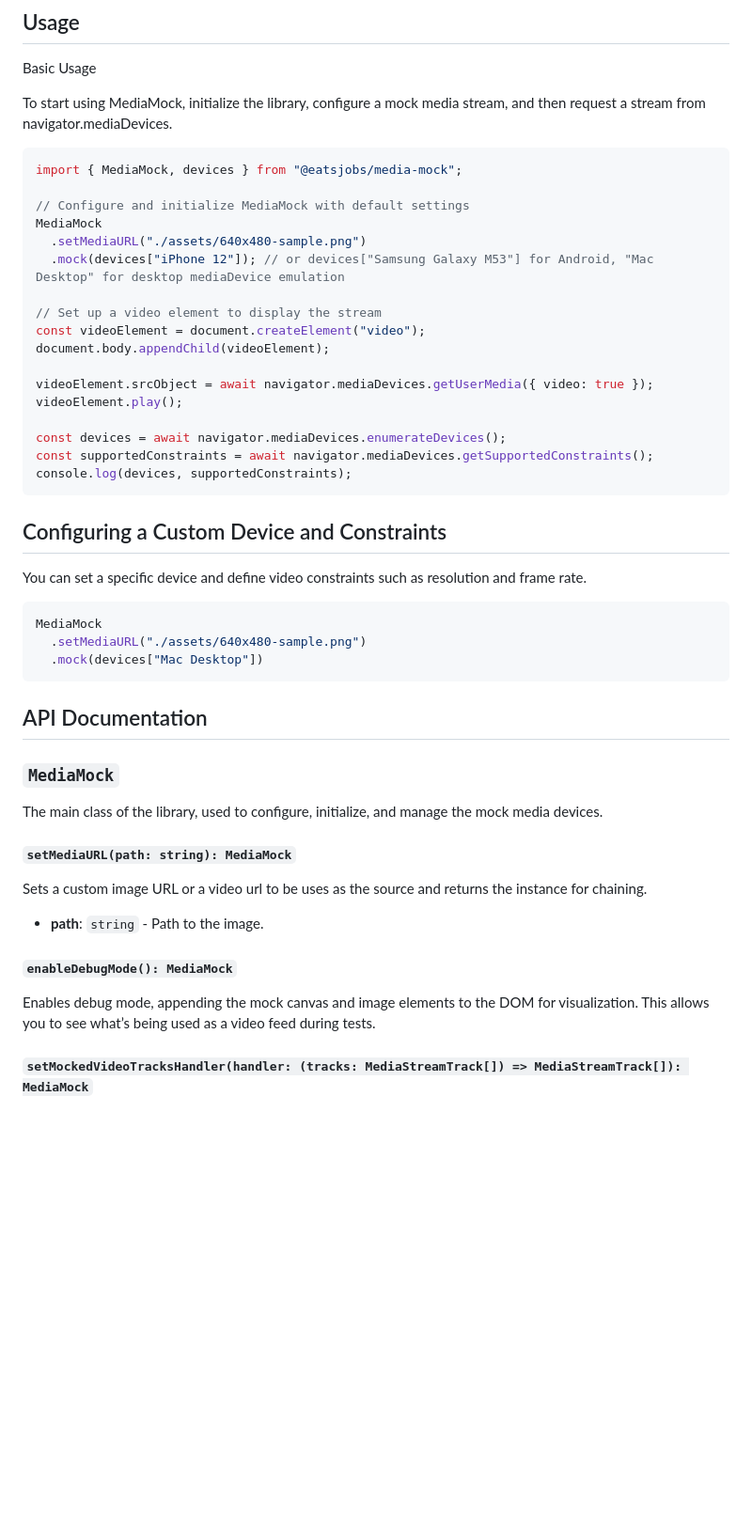
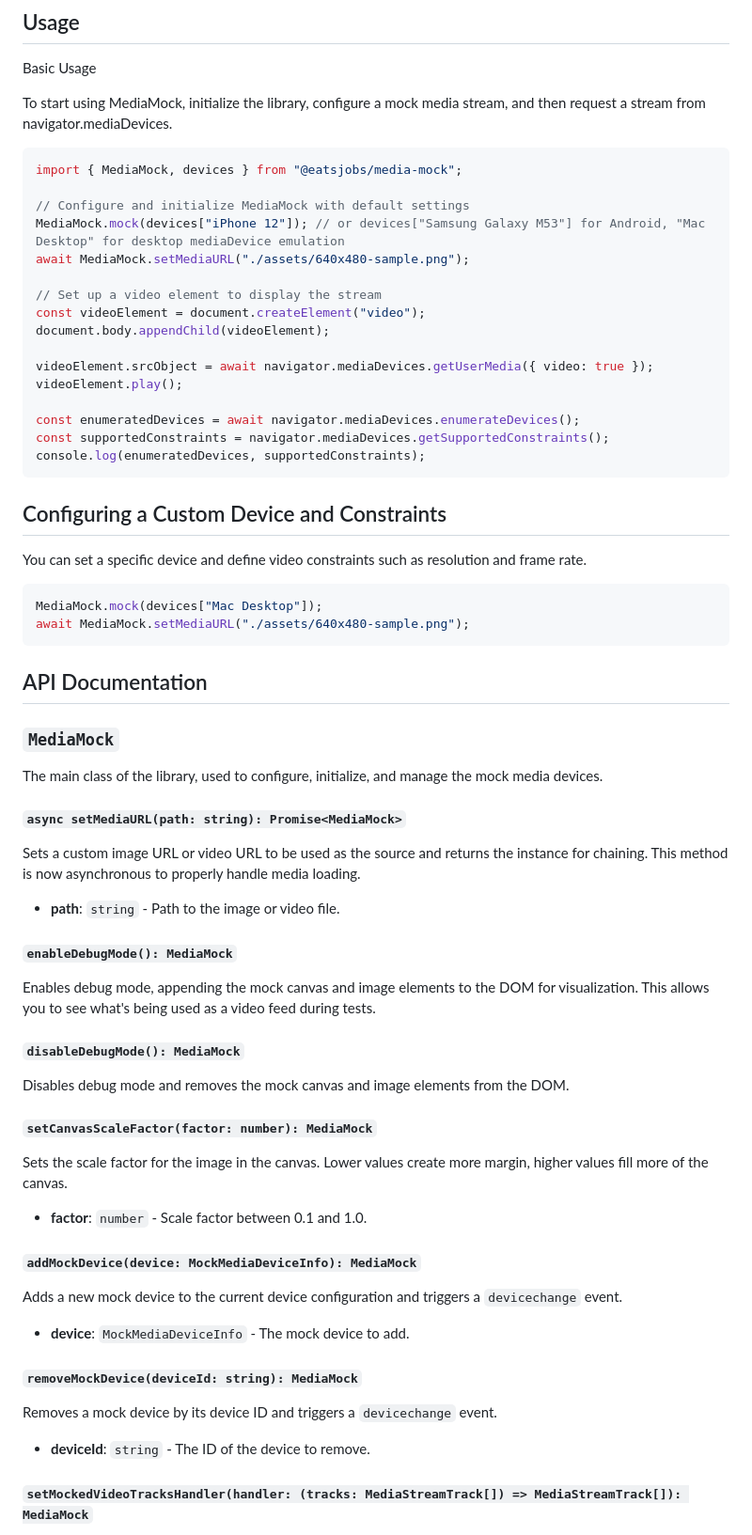
Before and after one commit to eatsjobs/media-mock, a Markdown page: README.md, the part around one of its changes. Shown at 94% size. GitHub-like rendering; blank space fills up the shorter version.

Commit message:
doc: update README.md documentation

````diff
--- a/README.md
+++ b/README.md
@@ -62,9 +62,8 @@ To start using MediaMock, initialize the library, configure a mock media stream,
 import { MediaMock, devices } from "@eatsjobs/media-mock";
 
 // Configure and initialize MediaMock with default settings
-MediaMock
-  .setMediaURL("./assets/640x480-sample.png")
-  .mock(devices["iPhone 12"]); // or devices["Samsung Galaxy M53"] for Android, "Mac Desktop" for desktop mediaDevice emulation
+MediaMock.mock(devices["iPhone 12"]); // or devices["Samsung Galaxy M53"] for Android, "Mac Desktop" for desktop mediaDevice emulation
+await MediaMock.setMediaURL("./assets/640x480-sample.png");
 
 // Set up a video element to display the stream
 const videoElement = document.createElement("video");
@@ -73,9 +72,9 @@ document.body.appendChild(videoElement);
 videoElement.srcObject = await navigator.mediaDevices.getUserMedia({ video: true });
 videoElement.play();
 
-const devices = await navigator.mediaDevices.enumerateDevices();
-const supportedConstraints = await navigator.mediaDevices.getSupportedConstraints();
-console.log(devices, supportedConstraints);
+const enumeratedDevices = await navigator.mediaDevices.enumerateDevices();
+const supportedConstraints = navigator.mediaDevices.getSupportedConstraints();
+console.log(enumeratedDevices, supportedConstraints);
 ```
 
 ## Configuring a Custom Device and Constraints
@@ -83,9 +82,8 @@ console.log(devices, supportedConstraints);
 You can set a specific device and define video constraints such as resolution and frame rate.
 
 ```typescript
-MediaMock
-  .setMediaURL("./assets/640x480-sample.png")
-  .mock(devices["Mac Desktop"])
+MediaMock.mock(devices["Mac Desktop"]);
+await MediaMock.setMediaURL("./assets/640x480-sample.png");
 ```
 
 ## API Documentation
@@ -94,15 +92,37 @@ MediaMock
 
 The main class of the library, used to configure, initialize, and manage the mock media devices.
 
-#### `setMediaURL(path: string): MediaMock`
+#### `async setMediaURL(path: string): Promise<MediaMock>`
 
-Sets a custom image URL or a video url to be uses as the source and returns the instance for chaining.
+Sets a custom image URL or video URL to be used as the source and returns the instance for chaining. This method is now asynchronous to properly handle media loading.
 
-- **path**: `string` - Path to the image.
+- **path**: `string` - Path to the image or video file.
 
 #### `enableDebugMode(): MediaMock`
 
-Enables debug mode, appending the mock canvas and image elements to the DOM for visualization. This allows you to see what’s being used as a video feed during tests.
+Enables debug mode, appending the mock canvas and image elements to the DOM for visualization. This allows you to see what's being used as a video feed during tests.
+
+#### `disableDebugMode(): MediaMock`
+
+Disables debug mode and removes the mock canvas and image elements from the DOM.
+
+#### `setCanvasScaleFactor(factor: number): MediaMock`
+
+Sets the scale factor for the image in the canvas. Lower values create more margin, higher values fill more of the canvas.
+
+- **factor**: `number` - Scale factor between 0.1 and 1.0.
+
+#### `addMockDevice(device: MockMediaDeviceInfo): MediaMock`
+
+Adds a new mock device to the current device configuration and triggers a `devicechange` event.
+
+- **device**: `MockMediaDeviceInfo` - The mock device to add.
+
+#### `removeMockDevice(deviceId: string): MediaMock`
+
+Removes a mock device by its device ID and triggers a `devicechange` event.
+
+- **deviceId**: `string` - The ID of the device to remove.
 
 #### `setMockedVideoTracksHandler(handler: (tracks: MediaStreamTrack[]) => MediaStreamTrack[]): MediaMock`
 
````
Also changed, not shown: other parts of README.md (+19 -7 lines), .changeset/fine-mugs-fold.md (added, +5 -0 lines).
